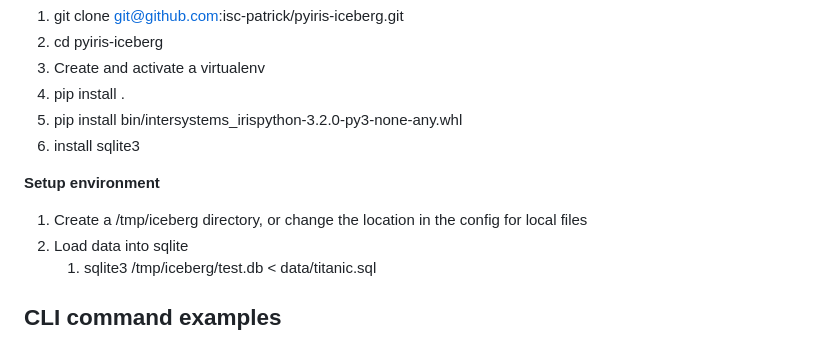
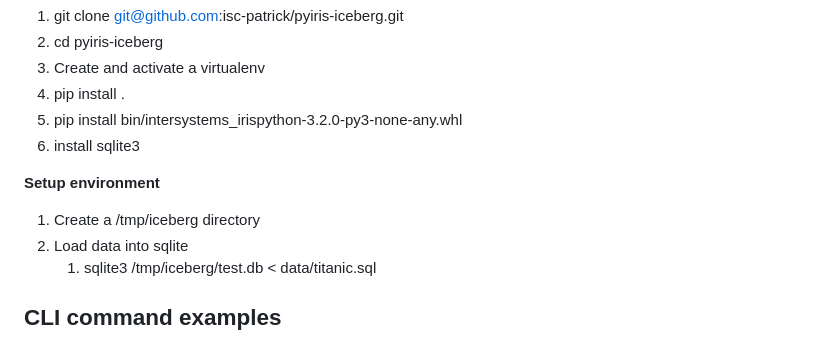
Before and after one commit to isc-psulin/pyiris-iceberg, a Markdown page: README.md, the part around the change. GitHub-like rendering.

```diff
--- a/README.md
+++ b/README.md
@@ -55,7 +55,7 @@ do ##class(User.iceberg).PurgeTable()
 6. install sqlite3
 
 __Setup environment__
-1. Create a /tmp/iceberg directory, or change the location in the config for local files
+1. Create a /tmp/iceberg directory
 2. Load data into sqlite
    1. sqlite3 /tmp/iceberg/test.db < data/titanic.sql
 
```
